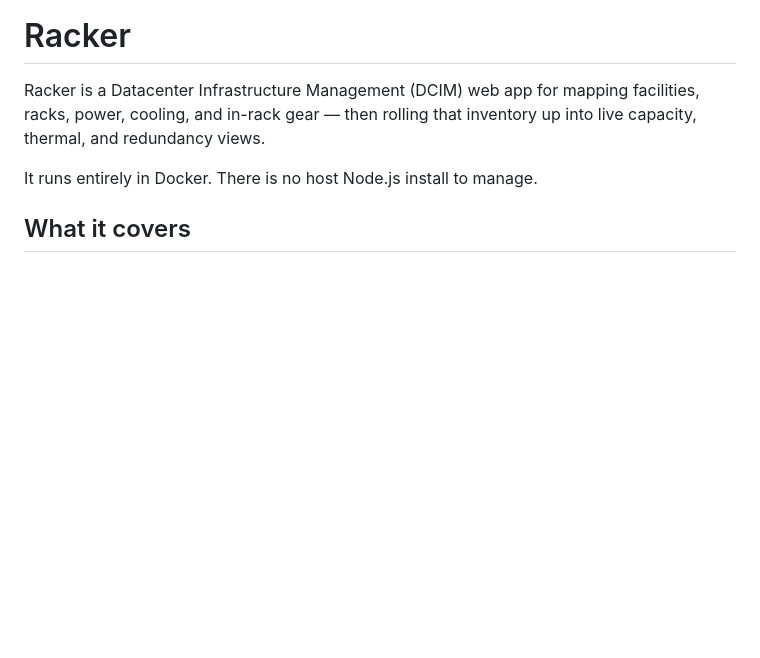
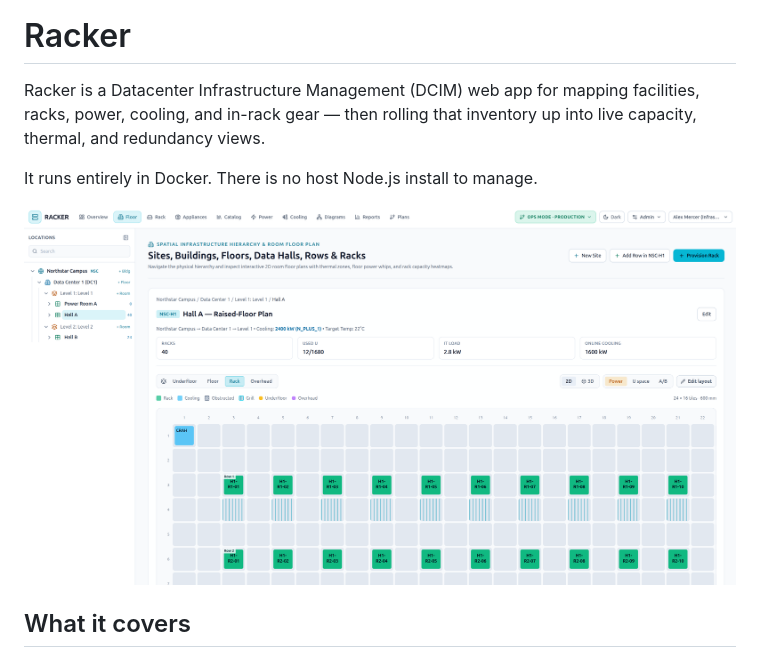
Before and after one commit to LGDan/racker, a Markdown page: README.md, the part around the change. Rendered like a GitHub page; pictures changed too: docs/image.png (added); blank space fills up the shorter version.

Commit message:
Image in readme

```diff
--- a/README.md
+++ b/README.md
@@ -3,6 +3,8 @@
 Racker is a Datacenter Infrastructure Management (DCIM) web app for mapping facilities, racks, power, cooling, and in-rack gear — then rolling that inventory up into live capacity, thermal, and redundancy views.
 
 It runs entirely in Docker. There is no host Node.js install to manage.
+
+![screenshot of main ui](docs/image.png)
 
 ## What it covers
 
```
